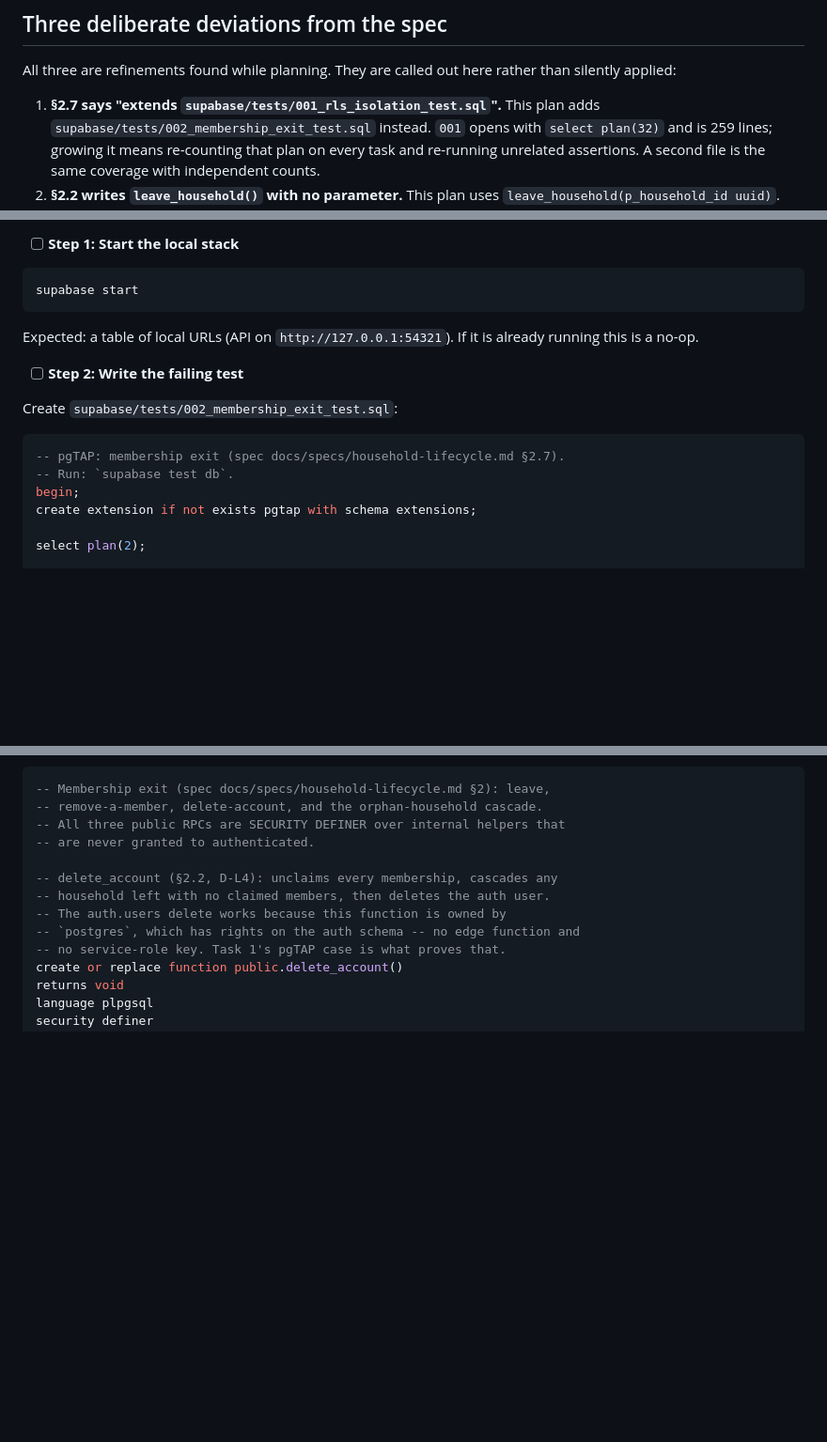
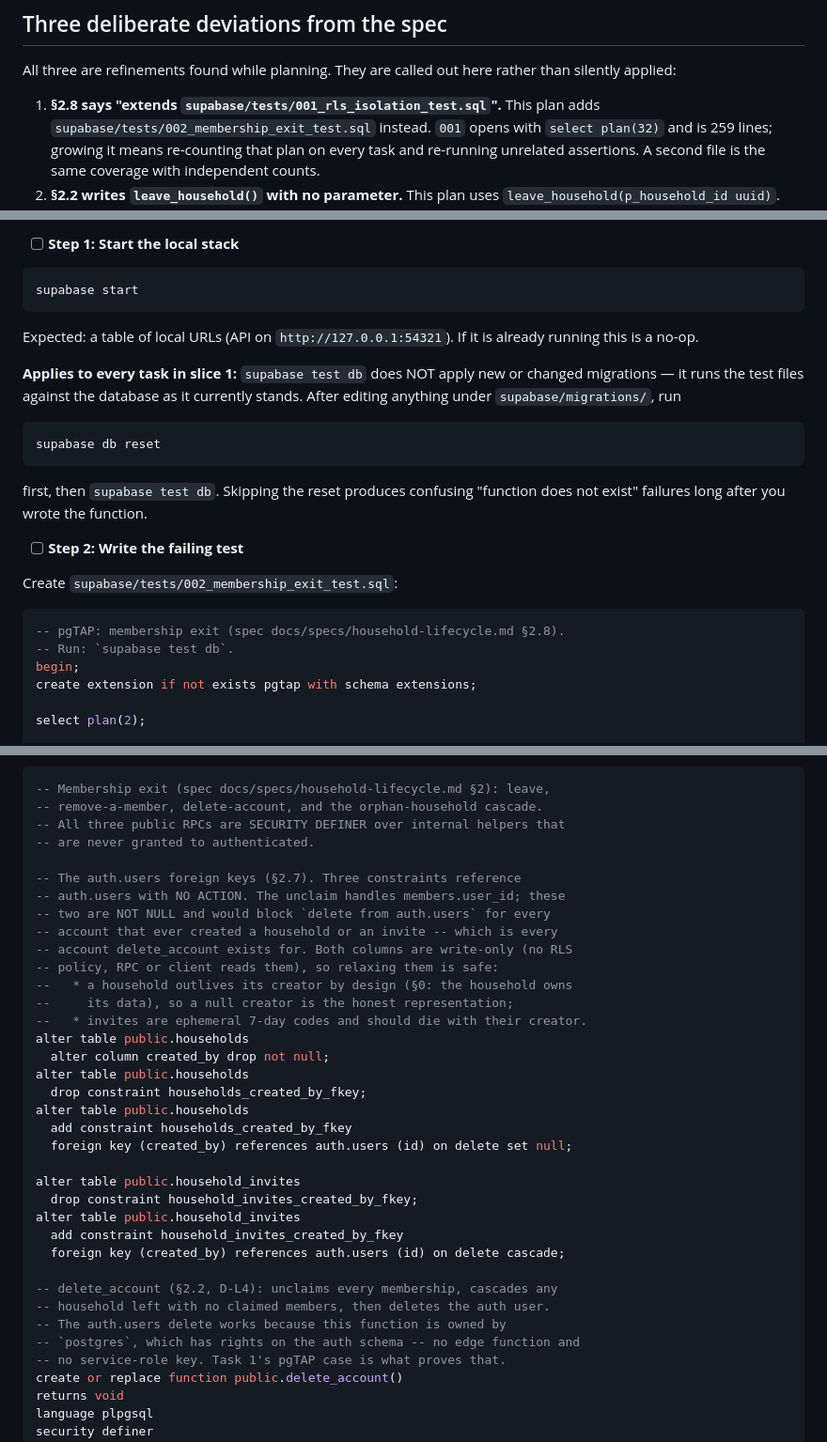
Before and after one commit to igorzamyslov/chore-app, a Markdown page: docs/plans/2026-08-08-household-lifecycle-slices-1-3.md, 3 parts joined by grey strips. Shown at 94% size. Drawn GitHub-style; blank space fills up the shorter version.

````diff
--- a/docs/plans/2026-08-08-household-lifecycle-slices-1-3.md
+++ b/docs/plans/2026-08-08-household-lifecycle-slices-1-3.md
@@ -43,7 +43,7 @@ below (§2.2, §3.1 G-A, etc.) point into it.
 All three are refinements found while planning. They are called out here
 rather than silently applied:
 
-1. **§2.7 says "extends `supabase/tests/001_rls_isolation_test.sql`".** This
+1. **§2.8 says "extends `supabase/tests/001_rls_isolation_test.sql`".** This
    plan adds `supabase/tests/002_membership_exit_test.sql` instead. `001` opens
    with `select plan(32)` and is 259 lines; growing it means re-counting that
    plan on every task and re-running unrelated assertions. A second file is the
@@ -89,12 +89,23 @@ supabase start
 Expected: a table of local URLs (API on `http://127.0.0.1:54321`). If it is
 already running this is a no-op.
 
+**Applies to every task in slice 1:** `supabase test db` does NOT apply new
+or changed migrations — it runs the test files against the database as it
+currently stands. After editing anything under `supabase/migrations/`, run
+
+```bash
+supabase db reset
+```
+
+first, then `supabase test db`. Skipping the reset produces confusing
+"function does not exist" failures long after you wrote the function.
+
 - [ ] **Step 2: Write the failing test**
 
 Create `supabase/tests/002_membership_exit_test.sql`:
 
 ```sql
--- pgTAP: membership exit (spec docs/specs/household-lifecycle.md §2.7).
+-- pgTAP: membership exit (spec docs/specs/household-lifecycle.md §2.8).
 -- Run: `supabase test db`.
 begin;
 create extension if not exists pgtap with schema extensions;
@@ -146,6 +157,29 @@ Create `supabase/migrations/20260808120000_membership_exit.sql`:
 -- remove-a-member, delete-account, and the orphan-household cascade.
 -- All three public RPCs are SECURITY DEFINER over internal helpers that
 -- are never granted to authenticated.
+
+-- The auth.users foreign keys (§2.7). Three constraints reference
+-- auth.users with NO ACTION. The unclaim handles members.user_id; these
+-- two are NOT NULL and would block `delete from auth.users` for every
+-- account that ever created a household or an invite -- which is every
+-- account delete_account exists for. Both columns are write-only (no RLS
+-- policy, RPC or client reads them), so relaxing them is safe:
+--   * a household outlives its creator by design (§0: the household owns
+--     its data), so a null creator is the honest representation;
+--   * invites are ephemeral 7-day codes and should die with their creator.
+alter table public.households
+  alter column created_by drop not null;
+alter table public.households
+  drop constraint households_created_by_fkey;
+alter table public.households
+  add constraint households_created_by_fkey
+  foreign key (created_by) references auth.users (id) on delete set null;
+
+alter table public.household_invites
+  drop constraint household_invites_created_by_fkey;
+alter table public.household_invites
+  add constraint household_invites_created_by_fkey
+  foreign key (created_by) references auth.users (id) on delete cascade;
 
 -- delete_account (§2.2, D-L4): unclaims every membership, cascades any
 -- household left with no claimed members, then deletes the auth user.
````
Also changed, not shown: docs/specs/household-lifecycle.md (+40 -6 lines).
